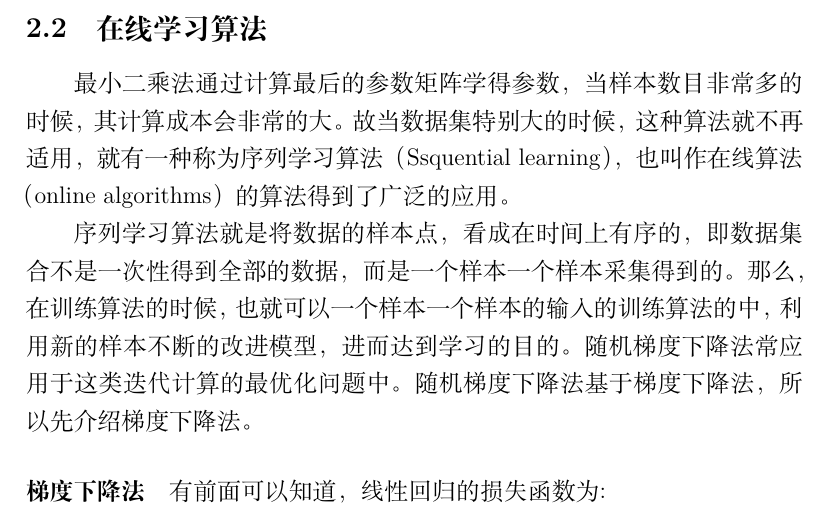
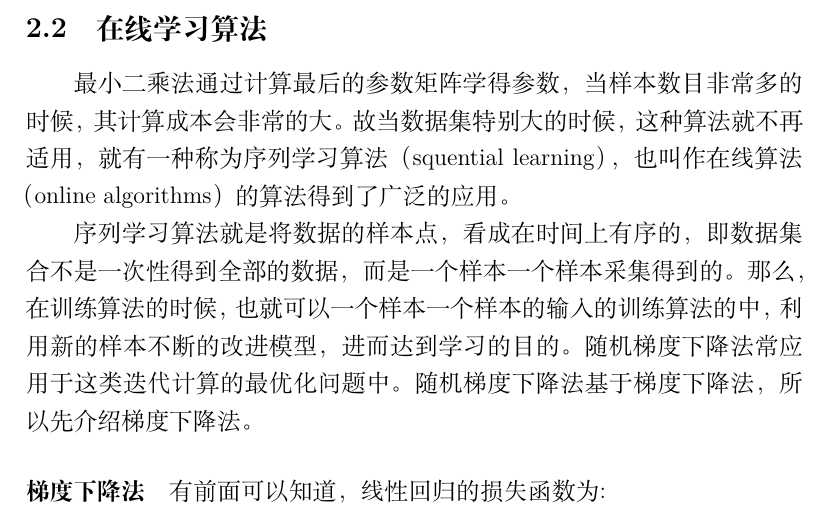
Before and after one commit to eeyrw/article-of-machine-learning, a LaTeX document (Study of Linear Regression.tex): part of page 3 of 4, cut so that both start at the same text. Compiled offline with XeLaTeX.

Commit message:
Almost finished.

```diff
--- a/Study of Linear Regression.tex
+++ b/Study of Linear Regression.tex
@@ -52,7 +52,7 @@ b
 \[ \hat{\bm{w}}=(\bm{X}^T\bm{X})^{-1}\bm{X}^T\bm{y} \]
 通过矩阵计算就能得到要学得的参数$ \bm{\hat{w}} $，但如果输入矩阵$ \bm{X} $中存在线性相关或者近似线性相关的列，那么输入矩阵$ \bm{X} $就会变成或者近似变成奇异矩阵（singular matrix）。这是一种病态矩阵，矩阵中任何一个元素发生一点变动，整个矩阵的行列式的值和逆矩阵都会发生巨大变化。这将导致最小二乘法对观测数据的随机误差极为敏感，进而使得最后的线性模型产生非常大的方差，这个在数学上称为多重共线性（multicollinearity）。
 \subsection{在线学习算法}
-最小二乘法通过计算最后的参数矩阵学得参数，当样本数目非常多的时候，其计算成本会非常的大。故当数据集特别大的时候，这种算法就不再适用，就有一种称为序列学习算法（Ssquential learning），也叫作在线算法（online algorithms）的算法得到了广泛的应用。
+最小二乘法通过计算最后的参数矩阵学得参数，当样本数目非常多的时候，其计算成本会非常的大。故当数据集特别大的时候，这种算法就不再适用，就有一种称为序列学习算法（squential learning），也叫作在线算法（online algorithms）的算法得到了广泛的应用。
 
 序列学习算法就是将数据的样本点，看成在时间上有序的，即数据集合不是一次性得到全部的数据，而是一个样本一个样本采集得到的。那么，在训练算法的时候，也就可以一个样本一个样本的输入的训练算法的中，利用新的样本不断的改进模型，进而达到学习的目的。随机梯度下降法常应用于这类迭代计算的最优化问题中。随机梯度下降法基于梯度下降法，所以先介绍梯度下降法。
 
```
